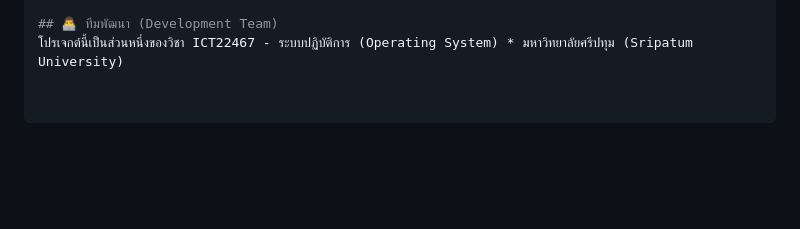
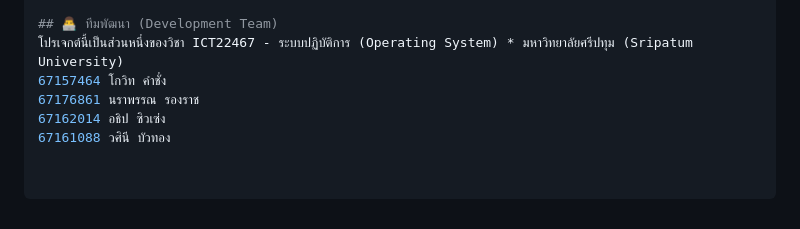
Before and after one commit to KG00G/ProjectSmartFram, a Markdown page: README.md, the part around the change. Drawn GitHub-style; blank space fills up the shorter version.

Commit message:
Add team member names to README

```diff
--- a/README.md
+++ b/README.md
@@ -90,3 +90,7 @@ Features หลัก
 
 ## 👨‍💻 ทีมพัฒนา (Development Team)
 โปรเจกต์นี้เป็นส่วนหนึ่งของวิชา ICT22467 - ระบบปฏิบัติการ (Operating System) * มหาวิทยาลัยศรีปทุม (Sripatum University)
+67157464 โกวิท คำชั่ง
+67176861 นราพรรณ รองราช
+67162014 อธิป ซิวเซ่ง
+67161088 วศินี บัวทอง
```
